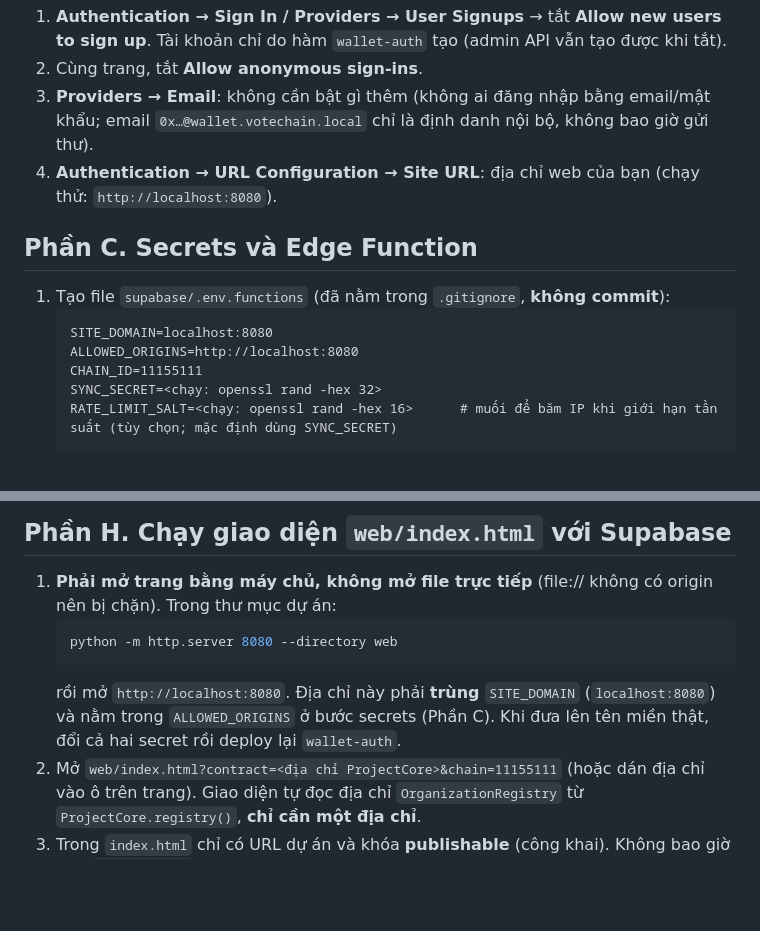
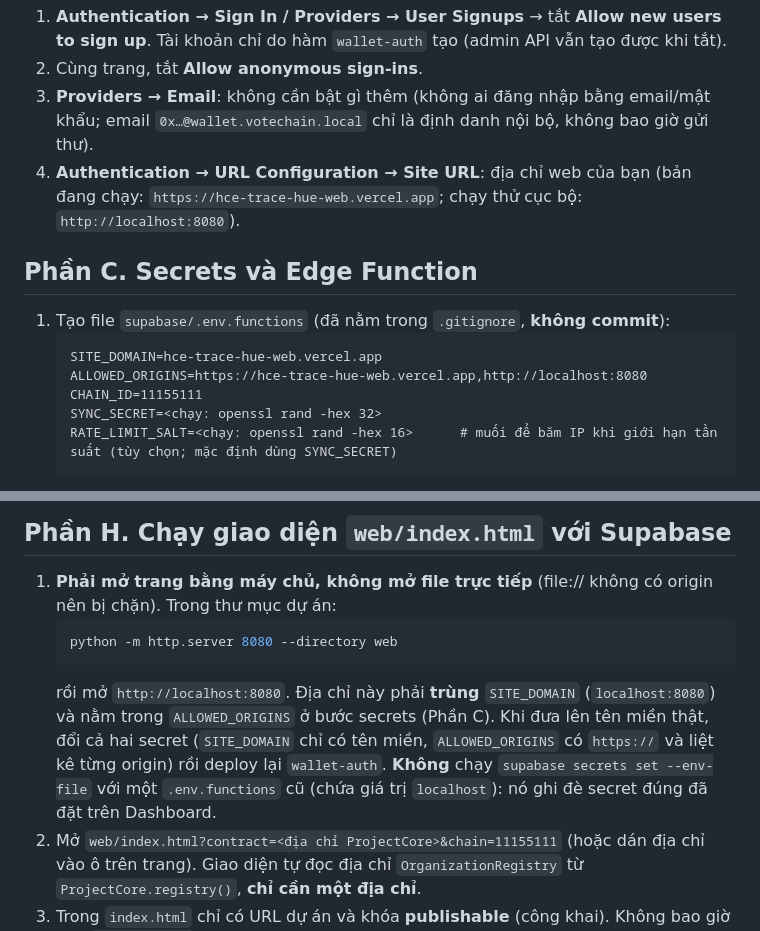
Before and after one commit to kimchi000-hash/hce-trace-hue, a Markdown page: docs/SUPABASE_SETUP.md, 2 parts joined by grey strips. Drawn GitHub-style; blank space fills up the shorter version.

Commit message:
Điền địa chỉ web Vercel vào README; cập nhật SUPABASE_SETUP theo tên miền thật
Co-Authored-By: Claude Sonnet 5.5 <noreply@anthropic.com>
Claude-Session: https://claude.ai/code/session_01PY4GBBXp53k7QSf3deJSs8

````diff
--- a/docs/SUPABASE_SETUP.md
+++ b/docs/SUPABASE_SETUP.md
@@ -46,14 +46,14 @@ Dùng CLI thay Dashboard (tùy chọn): `npm i -g supabase && supabase login &&
 1. **Authentication → Sign In / Providers → User Signups** → tắt **Allow new users to sign up**. Tài khoản chỉ do hàm `wallet-auth` tạo (admin API vẫn tạo được khi tắt).
 2. Cùng trang, tắt **Allow anonymous sign-ins**.
 3. **Providers → Email**: không cần bật gì thêm (không ai đăng nhập bằng email/mật khẩu; email `0x…@wallet.votechain.local` chỉ là định danh nội bộ, không bao giờ gửi thư).
-4. **Authentication → URL Configuration → Site URL**: địa chỉ web của bạn (chạy thử: `http://localhost:8080`).
+4. **Authentication → URL Configuration → Site URL**: địa chỉ web của bạn (bản đang chạy: `https://hce-trace-hue-web.vercel.app`; chạy thử cục bộ: `http://localhost:8080`).
 
 ## Phần C. Secrets và Edge Function
 
 1. Tạo file `supabase/.env.functions` (đã nằm trong `.gitignore`, **không commit**):
    ```
-   SITE_DOMAIN=localhost:8080
-   ALLOWED_ORIGINS=http://localhost:8080
+   SITE_DOMAIN=hce-trace-hue-web.vercel.app
+   ALLOWED_ORIGINS=https://hce-trace-hue-web.vercel.app,http://localhost:8080
    CHAIN_ID=11155111
    SYNC_SECRET=<chạy: openssl rand -hex 32>
    RATE_LIMIT_SALT=<chạy: openssl rand -hex 16>      # muối để băm IP khi giới hạn tần suất (tùy chọn; mặc định dùng SYNC_SECRET)
@@ -150,7 +150,7 @@ Test đồng thời chạy mỗi tình huống 3 bản (hàm thật; hàm thật
    ```powershell
    python -m http.server 8080 --directory web
    ```
-   rồi mở `http://localhost:8080`. Địa chỉ này phải **trùng** `SITE_DOMAIN` (`localhost:8080`) và nằm trong `ALLOWED_ORIGINS` ở bước secrets (Phần C). Khi đưa lên tên miền thật, đổi cả hai secret rồi deploy lại `wallet-auth`.
+   rồi mở `http://localhost:8080`. Địa chỉ này phải **trùng** `SITE_DOMAIN` (`localhost:8080`) và nằm trong `ALLOWED_ORIGINS` ở bước secrets (Phần C). Khi đưa lên tên miền thật, đổi cả hai secret (`SITE_DOMAIN` chỉ có tên miền, `ALLOWED_ORIGINS` có `https://` và liệt kê từng origin) rồi deploy lại `wallet-auth`. **Không** chạy `supabase secrets set --env-file` với một `.env.functions` cũ (chứa giá trị `localhost`): nó ghi đè secret đúng đã đặt trên Dashboard.
 2. Mở `web/index.html?contract=<địa chỉ ProjectCore>&chain=11155111` (hoặc dán địa chỉ vào ô trên trang). Giao diện tự đọc địa chỉ `OrganizationRegistry` từ `ProjectCore.registry()`, **chỉ cần một địa chỉ**.
 3. Trong `index.html` chỉ có URL dự án và khóa **publishable** (công khai). Không bao giờ dán `service_role` hay secret key vào file này.
 4. Nút **Đăng nhập dữ liệu** (trên cùng) yêu cầu ký một thông điệp, không tốn gas. Giao diện kiểm tra thông điệp đúng ví, nonce và chainId rồi mới cho ký. Phiên đăng nhập chỉ lưu trong tab (sessionStorage) và gắn với đúng ví đang kết nối.
````
Also changed, not shown: README.md (+1 -1 lines).
